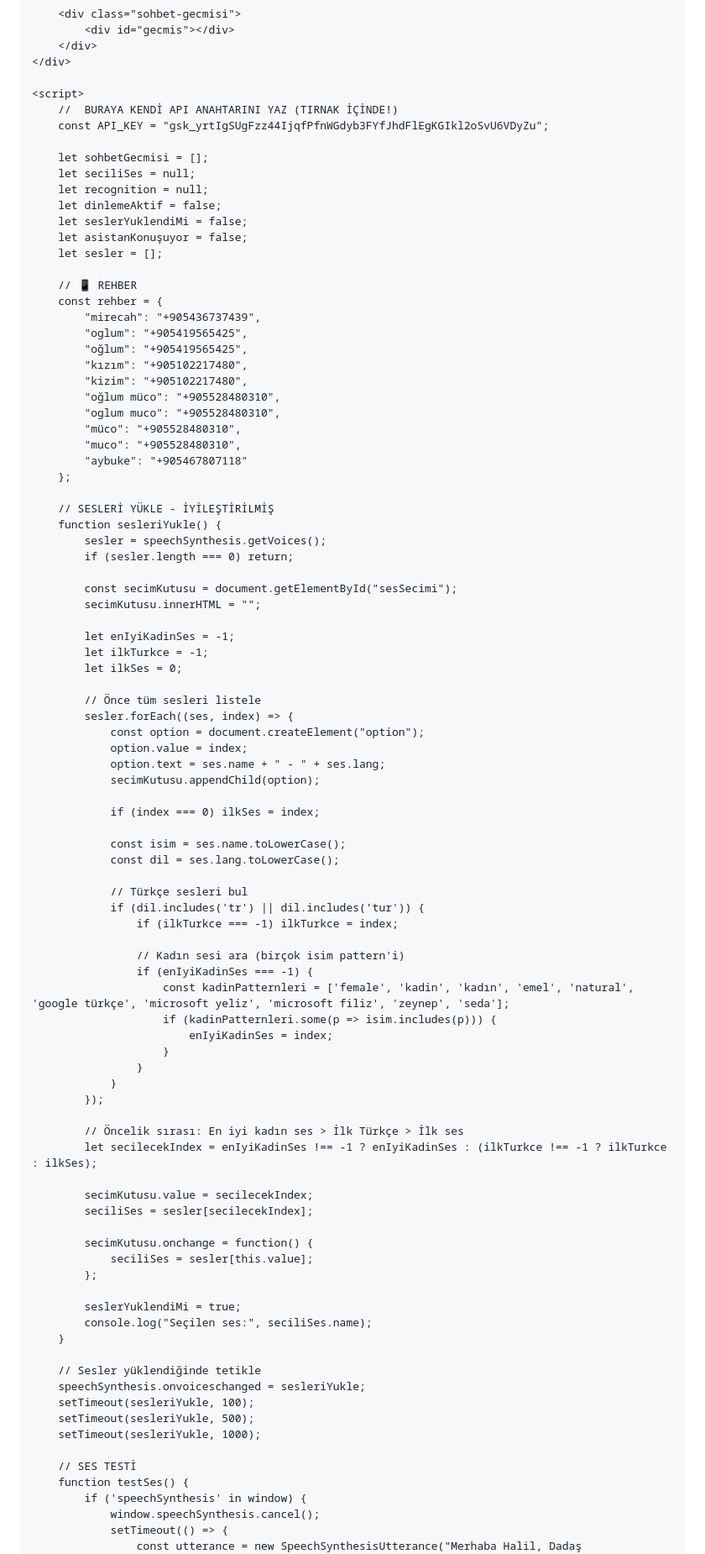
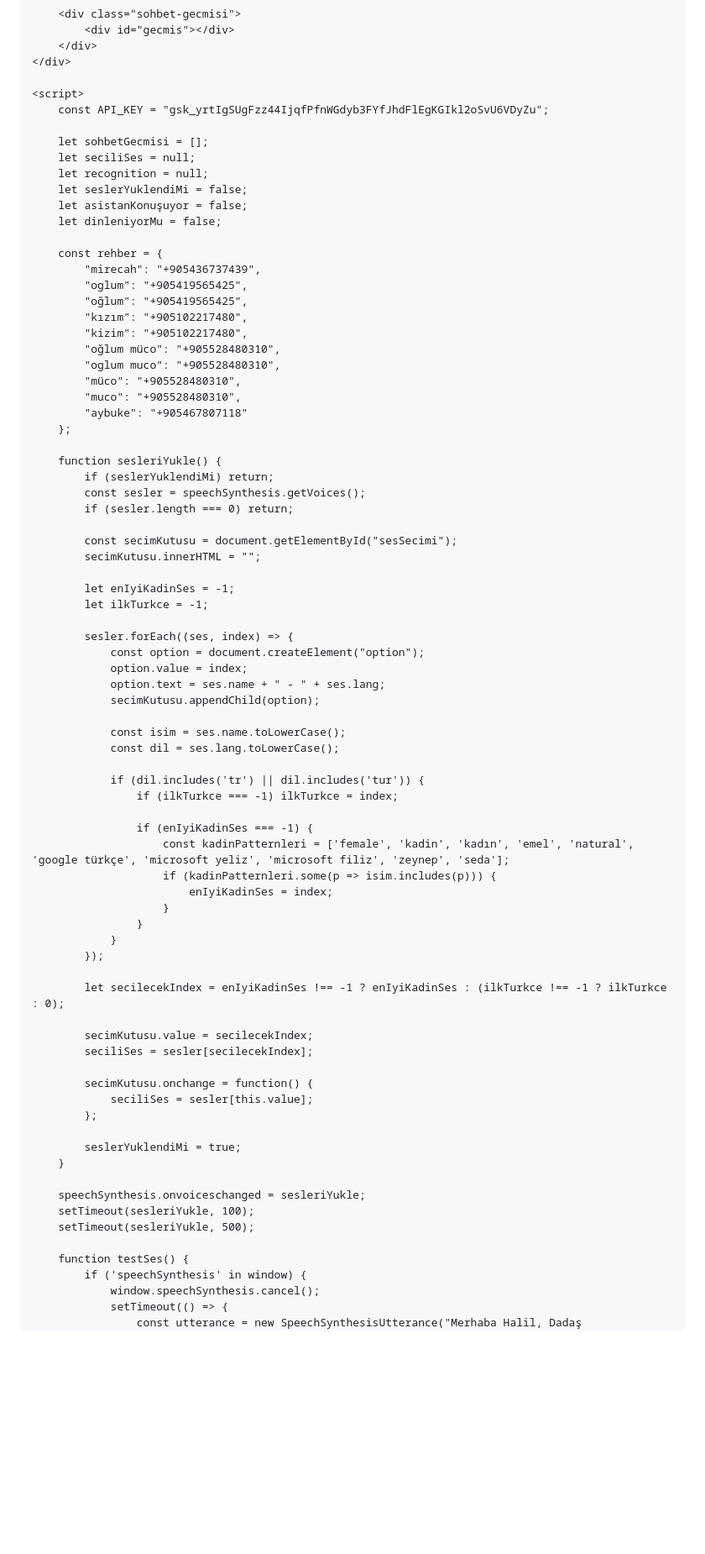
Before and after one commit to ruknulhayat-sys/dadas-asistan, a Markdown page: README.md, the part around one of its changes. Shown at 84% size. GitHub-like rendering; blank space fills up the shorter version.

```diff
--- a/README.md
+++ b/README.md
@@ -113,18 +113,15 @@
     </div>
 
     <script>
-        // ️ BURAYA KENDİ API ANAHTARINI YAZ (TIRNAK İÇİNDE!)
         const API_KEY = "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";
 
         let sohbetGecmisi = [];
         let seciliSes = null;
         let recognition = null;
-        let dinlemeAktif = false;
         let seslerYuklendiMi = false;
         let asistanKonuşuyor = false;
-        let sesler = [];
+        let dinleniyorMu = false;
 
-        // 📱 REHBER
         const rehber = {
             "mirecah": "+905436737439",
             "oglum": "+905419565425",
@@ -138,9 +135,9 @@
             "aybuke": "+905467807118"
         };
 
-        // SESLERİ YÜKLE - İYİLEŞTİRİLMİŞ
         function sesleriYukle() {
-            sesler = speechSynthesis.getVoices();
+            if (seslerYuklendiMi) return;
+            const sesler = speechSynthesis.getVoices();
             if (sesler.length === 0) return;
 
             const secimKutusu = document.getElementById("sesSecimi");
@@ -148,25 +145,19 @@
 
             let enIyiKadinSes = -1;
             let ilkTurkce = -1;
-            let ilkSes = 0;
 
-            // Önce tüm sesleri listele
             sesler.forEach((ses, index) => {
                 const option = document.createElement("option");
                 option.value = index;
                 option.text = ses.name + " - " + ses.lang;
                 secimKutusu.appendChild(option);
 
-                if (index === 0) ilkSes = index;
-
                 const isim = ses.name.toLowerCase();
                 const dil = ses.lang.toLowerCase();
 
-                // Türkçe sesleri bul
                 if (dil.includes('tr') || dil.includes('tur')) {
                     if (ilkTurkce === -1) ilkTurkce = index;
 
-                    // Kadın sesi ara (birçok isim pattern'i)
                     if (enIyiKadinSes === -1) {
                         const kadinPatternleri = ['female', 'kadin', 'kadın', 'emel', 'natural', 'google türkçe', 'microsoft yeliz', 'microsoft filiz', 'zeynep', 'seda'];
                         if (kadinPatternleri.some(p => isim.includes(p))) {
@@ -176,8 +167,7 @@
                 }
             });
 
-            // Öncelik sırası: En iyi kadın ses > İlk Türkçe > İlk ses
-            let secilecekIndex = enIyiKadinSes !== -1 ? enIyiKadinSes : (ilkTurkce !== -1 ? ilkTurkce : ilkSes);
+            let secilecekIndex = enIyiKadinSes !== -1 ? enIyiKadinSes : (ilkTurkce !== -1 ? ilkTurkce : 0);
 
             secimKutusu.value = secilecekIndex;
             seciliSes = sesler[secilecekIndex];
@@ -187,16 +177,12 @@
             };
 
             seslerYuklendiMi = true;
-            console.log("Seçilen ses:", seciliSes.name);
         }
 
-        // Sesler yüklendiğinde tetikle
         speechSynthesis.onvoiceschanged = sesleriYukle;
         setTimeout(sesleriYukle, 100);
         setTimeout(sesleriYukle, 500);
-        setTimeout(sesleriYukle, 1000);
 
-        // SES TESTİ
         function testSes() {
             if ('speechSynthesis' in window) {
                 window.speechSynthesis.cancel();
```
Also changed, not shown: other parts of README.md (+39 -76 lines).
